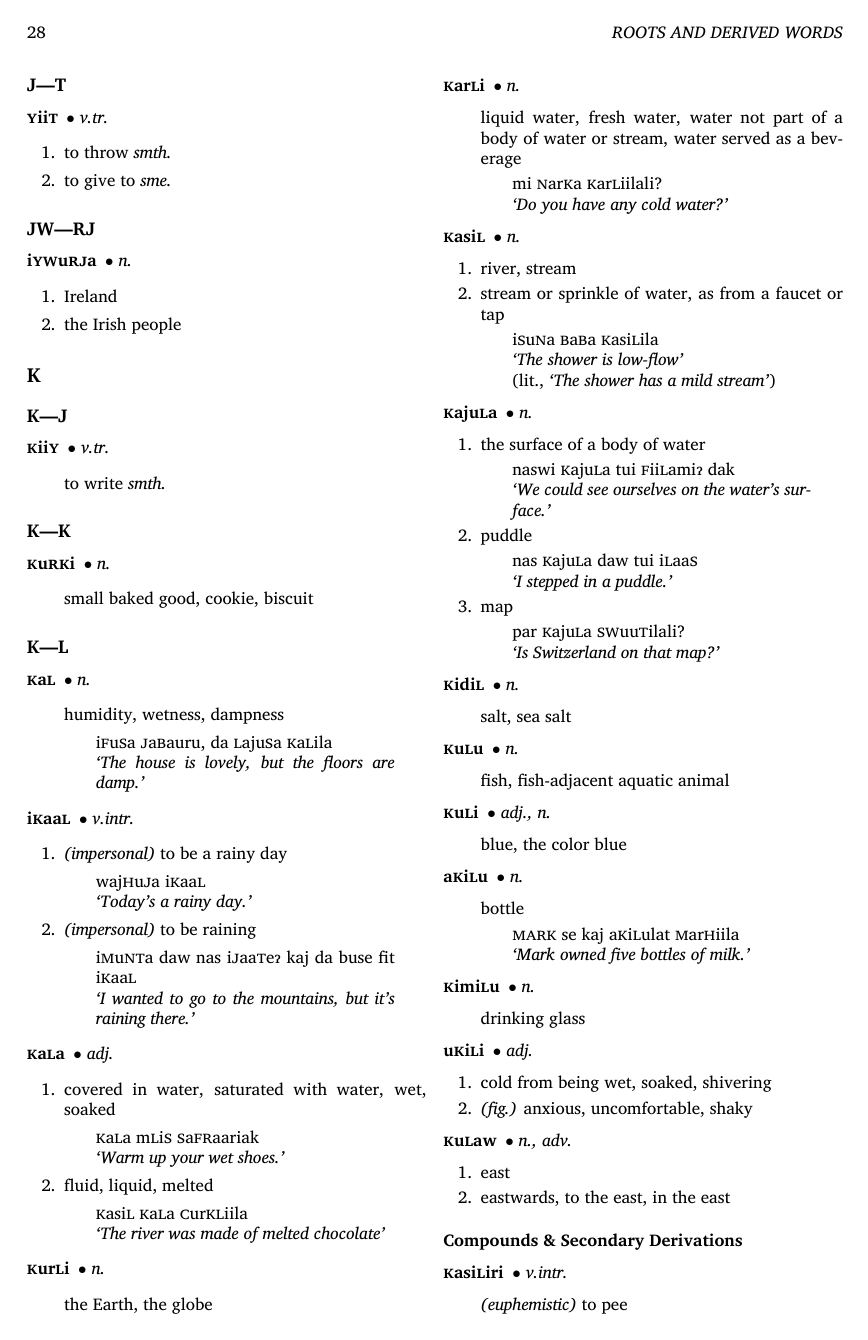
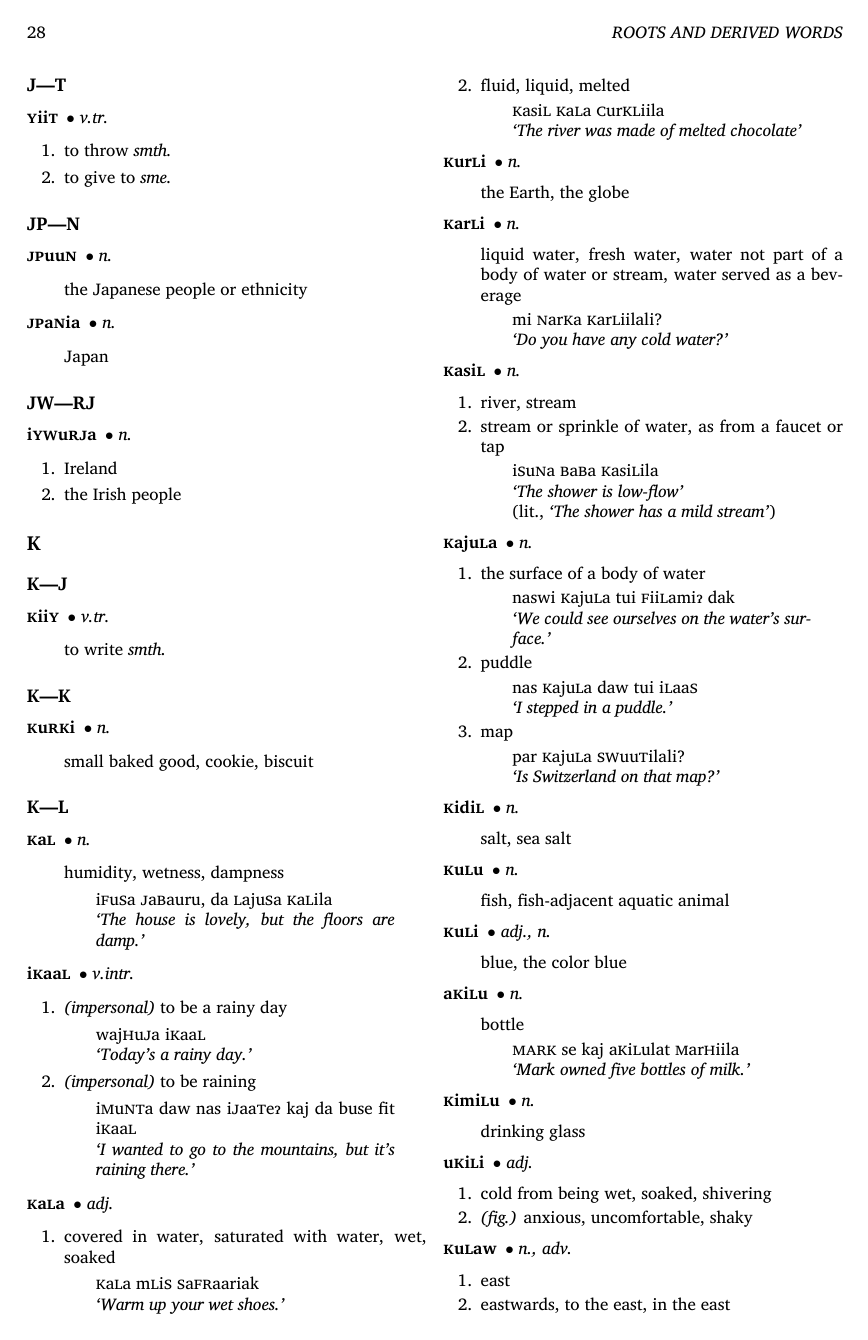
Before and after one commit to betoma/7a7aFaM, a LaTeX thesis (e7a7aFaM.tex, which reads dictionary.tex): page 34 of 52. The pictures show the PDF file e7a7aFaM.pdf that the author committed with the source.

Commit message:
small additions to dict

```diff
--- a/dictionary.tex
+++ b/dictionary.tex
@@ -1368,6 +1368,19 @@
         }
         \dictdef{
             to give to \textit{sme.}
+        }
+    \end{dictentry}
+\end{dictroot}
+
+\begin{dictroot}{jp}{n}
+    \begin{dictentry}{JPuuN}{n.}
+        \dictdef*{
+            the Japanese people or ethnicity
+        }
+    \end{dictentry}
+    \begin{dictentry}{JPaNia}{n.}
+        \dictdef*{
+            Japan
         }
     \end{dictentry}
 \end{dictroot}
```
Also changed, not shown: e7a7aFaM.pdf, dictionary.tex (15 more changed lines).
